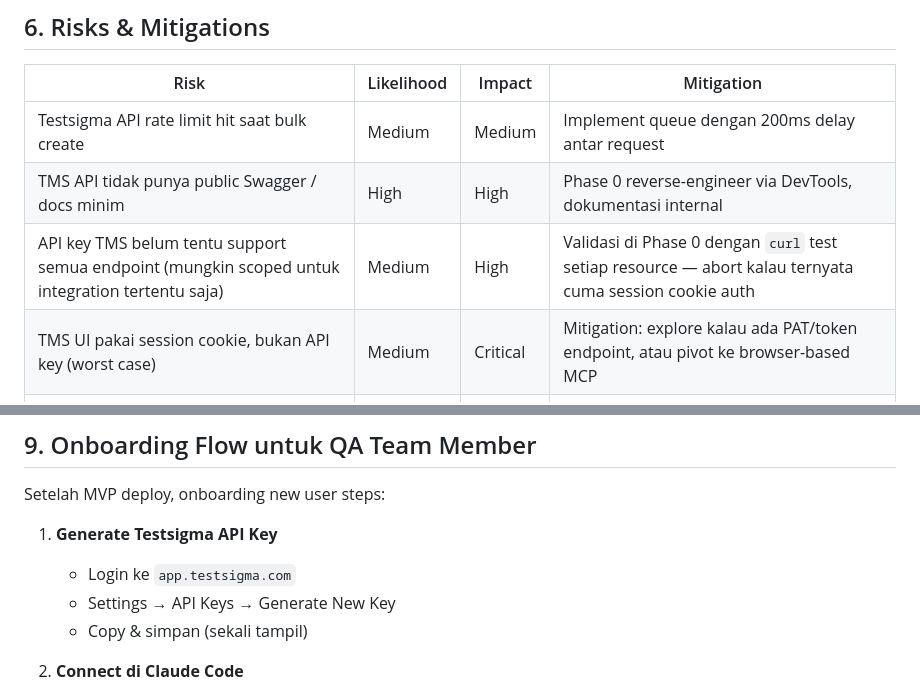
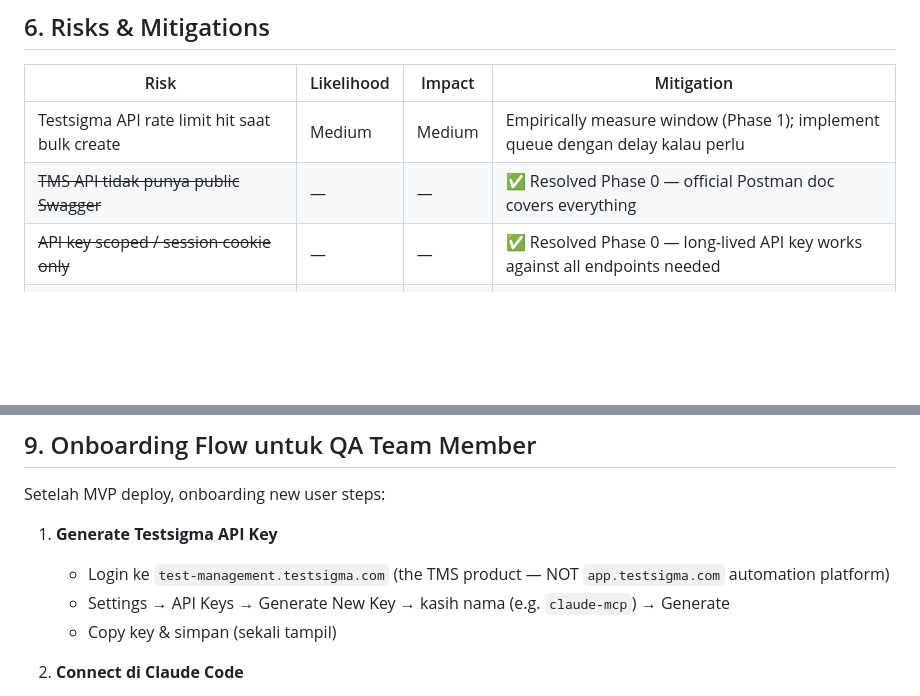
Before and after one commit to rizqifauzan/mcp_tms_testsigma, a Markdown page: PROJECT_PLAN.md, 2 parts joined by grey strips. Drawn GitHub-style; blank space fills up the shorter version.

```diff
--- a/PROJECT_PLAN.md
+++ b/PROJECT_PLAN.md
@@ -263,10 +263,9 @@ testsigma-mcp/
 
 | Risk | Likelihood | Impact | Mitigation |
 |------|-----------|--------|------------|
-| Testsigma API rate limit hit saat bulk create | Medium | Medium | Implement queue dengan 200ms delay antar request |
-| TMS API tidak punya public Swagger / docs minim | High | High | Phase 0 reverse-engineer via DevTools, dokumentasi internal |
-| API key TMS belum tentu support semua endpoint (mungkin scoped untuk integration tertentu saja) | Medium | High | Validasi di Phase 0 dengan `curl` test setiap resource — abort kalau ternyata cuma session cookie auth |
-| TMS UI pakai session cookie, bukan API key (worst case) | Medium | Critical | Mitigation: explore kalau ada PAT/token endpoint, atau pivot ke browser-based MCP |
+| Testsigma API rate limit hit saat bulk create | Medium | Medium | Empirically measure window (Phase 1); implement queue dengan delay kalau perlu |
+| ~~TMS API tidak punya public Swagger~~ | — | — | ✅ Resolved Phase 0 — official Postman doc covers everything |
+| ~~API key scoped / session cookie only~~ | — | — | ✅ Resolved Phase 0 — long-lived API key works against all endpoints needed |
 | API key bocor di logs Vercel | Low | High | Never log auth headers, redact di error message |
 | Tool description gak di-trigger Claude dengan tepat | Medium | Medium | Iterate tool description, kasih banyak example di description |
 | Partial failure di bulk op | High | Medium | Return detailed summary (success/fail count + reasons) |
@@ -327,9 +326,9 @@ testsigma-mcp/
 Setelah MVP deploy, onboarding new user steps:
 
 1. **Generate Testsigma API Key**
-   - Login ke `app.testsigma.com`
-   - Settings → API Keys → Generate New Key
-   - Copy & simpan (sekali tampil)
+   - Login ke `test-management.testsigma.com` (the TMS product — NOT `app.testsigma.com` automation platform)
+   - Settings → API Keys → Generate New Key → kasih nama (e.g. `claude-mcp`) → Generate
+   - Copy key & simpan (sekali tampil)
 
 2. **Connect di Claude Code**
    - Web: Settings → Connectors → Add Custom MCP
```
Also changed, not shown: docs/REFERENCE.md (+15 -10 lines).
